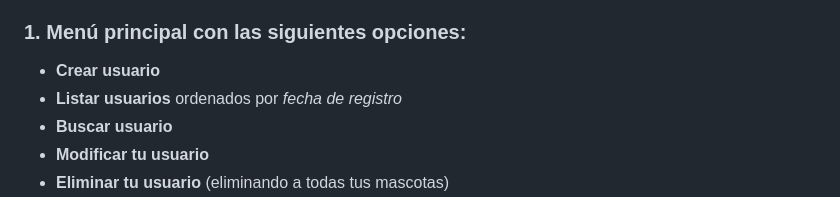
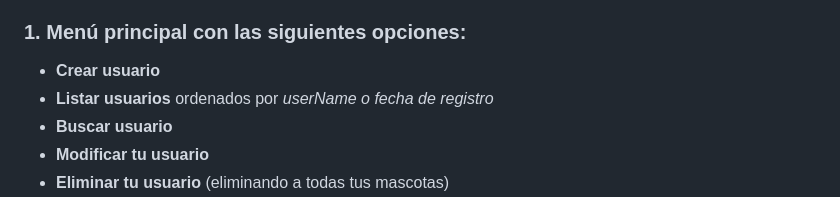
Before and after one commit to robertskrr/JAVAGOTCHI, a Markdown page: README.md, the part around the change. Rendered like a GitHub page.

Commit message:
Actualización punto 1 Listar usuarios

```diff
--- a/README.md
+++ b/README.md
@@ -11,7 +11,7 @@ de cada mascota según las interacciones, todo almacenado en una base de datos.
 
 ### 1. Menú principal con las siguientes opciones:
 - **Crear usuario**
-- **Listar usuarios** ordenados por *fecha de registro*
+- **Listar usuarios** ordenados por *userName o fecha de registro*
 - **Buscar usuario**
 - **Modificar tu usuario**
 - **Eliminar tu usuario** (eliminando a todas tus mascotas)
```
